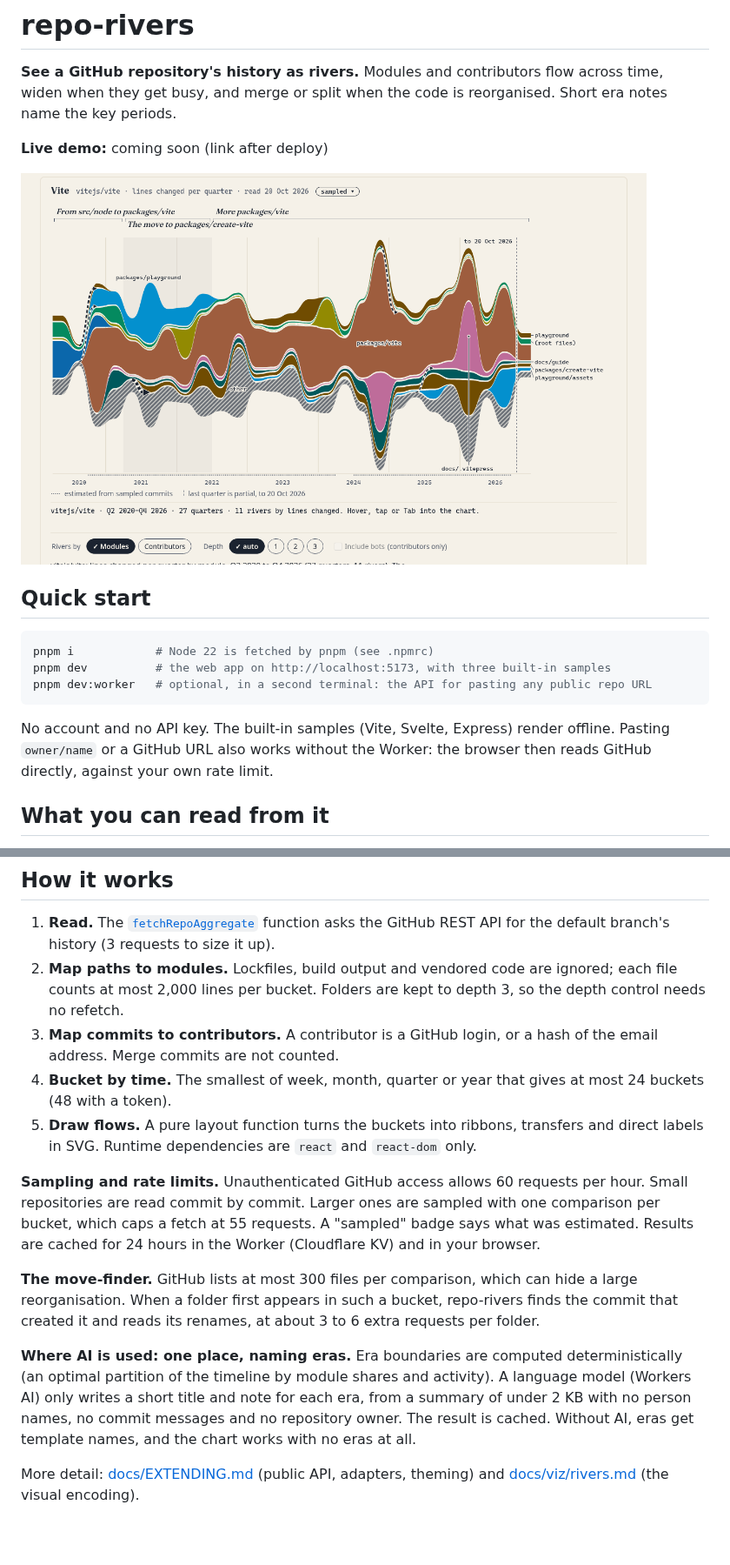
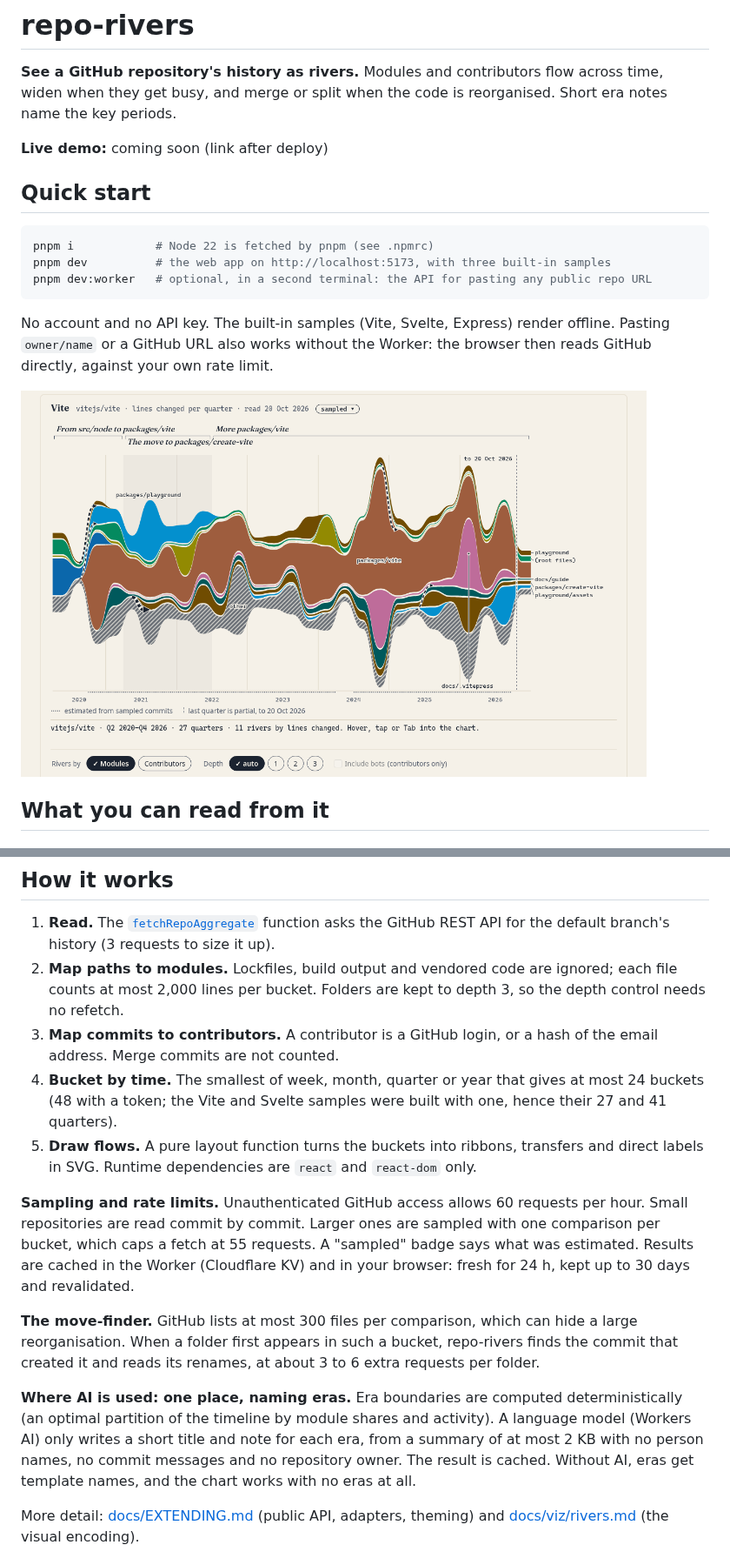
Before and after one commit to geekplux/repo-rivers, a Markdown page: README.md, 2 parts joined by grey strips. Shown at 87% size. Drawn GitHub-style; pictures changed too: docs/images/hero.png; blank space fills up the shorter version.

Commit message:
docs: Quick start above the hero, crop hero cleanly, clarify README details
Co-Authored-By: Claude Opus 5.5 <noreply@anthropic.com>

````diff
--- a/README.md
+++ b/README.md
@@ -3,8 +3,6 @@
 **See a GitHub repository's history as rivers.** Modules and contributors flow across time, widen when they get busy, and merge or split when the code is reorganised. Short era notes name the key periods.
 
 **Live demo:** coming soon (link after deploy)
-
-<img src="docs/images/hero.png" width="720" alt="The Vite sample: rivers of modules from 2020 to 2026, with packages/vite as the widest river, dashed arrows where files moved between folders, and three named eras above the chart.">
 
 ## Quick start
 
@@ -15,6 +13,8 @@ pnpm dev:worker   # optional, in a second terminal: the API for pasting any publ
 ```
 
 No account and no API key. The built-in samples (Vite, Svelte, Express) render offline. Pasting `owner/name` or a GitHub URL also works without the Worker: the browser then reads GitHub directly, against your own rate limit.
+
+<img src="docs/images/hero.png" width="720" alt="The Vite sample: rivers of modules from 2020 to 2026, with packages/vite as the widest river, dashed arrows where files moved between folders, and three named eras above the chart.">
 
 ## What you can read from it
 
@@ -28,14 +28,14 @@ No account and no API key. The built-in samples (Vite, Svelte, Express) render o
 1. **Read.** The [`fetchRepoAggregate`](src/core/github/fetchRepo.ts) function asks the GitHub REST API for the default branch's history (3 requests to size it up).
 2. **Map paths to modules.** Lockfiles, build output and vendored code are ignored; each file counts at most 2,000 lines per bucket. Folders are kept to depth 3, so the depth control needs no refetch.
 3. **Map commits to contributors.** A contributor is a GitHub login, or a hash of the email address. Merge commits are not counted.
-4. **Bucket by time.** The smallest of week, month, quarter or year that gives at most 24 buckets (48 with a token).
+4. **Bucket by time.** The smallest of week, month, quarter or year that gives at most 24 buckets (48 with a token; the Vite and Svelte samples were built with one, hence their 27 and 41 quarters).
 5. **Draw flows.** A pure layout function turns the buckets into ribbons, transfers and direct labels in SVG. Runtime dependencies are `react` and `react-dom` only.
 
-**Sampling and rate limits.** Unauthenticated GitHub access allows 60 requests per hour. Small repositories are read commit by commit. Larger ones are sampled with one comparison per bucket, which caps a fetch at 55 requests. A "sampled" badge says what was estimated. Results are cached for 24 hours in the Worker (Cloudflare KV) and in your browser.
+**Sampling and rate limits.** Unauthenticated GitHub access allows 60 requests per hour. Small repositories are read commit by commit. Larger ones are sampled with one comparison per bucket, which caps a fetch at 55 requests. A "sampled" badge says what was estimated. Results are cached in the Worker (Cloudflare KV) and in your browser: fresh for 24 h, kept up to 30 days and revalidated.
 
 **The move-finder.** GitHub lists at most 300 files per comparison, which can hide a large reorganisation. When a folder first appears in such a bucket, repo-rivers finds the commit that created it and reads its renames, at about 3 to 6 extra requests per folder.
 
-**Where AI is used: one place, naming eras.** Era boundaries are computed deterministically (an optimal partition of the timeline by module shares and activity). A language model (Workers AI) only writes a short title and note for each era, from a summary of under 2 KB with no person names, no commit messages and no repository owner. The result is cached. Without AI, eras get template names, and the chart works with no eras at all.
+**Where AI is used: one place, naming eras.** Era boundaries are computed deterministically (an optimal partition of the timeline by module shares and activity). A language model (Workers AI) only writes a short title and note for each era, from a summary of at most 2 KB with no person names, no commit messages and no repository owner. The result is cached. Without AI, eras get template names, and the chart works with no eras at all.
 
 More detail: [docs/EXTENDING.md](docs/EXTENDING.md) (public API, adapters, theming) and [docs/viz/rivers.md](docs/viz/rivers.md) (the visual encoding).
 
````
